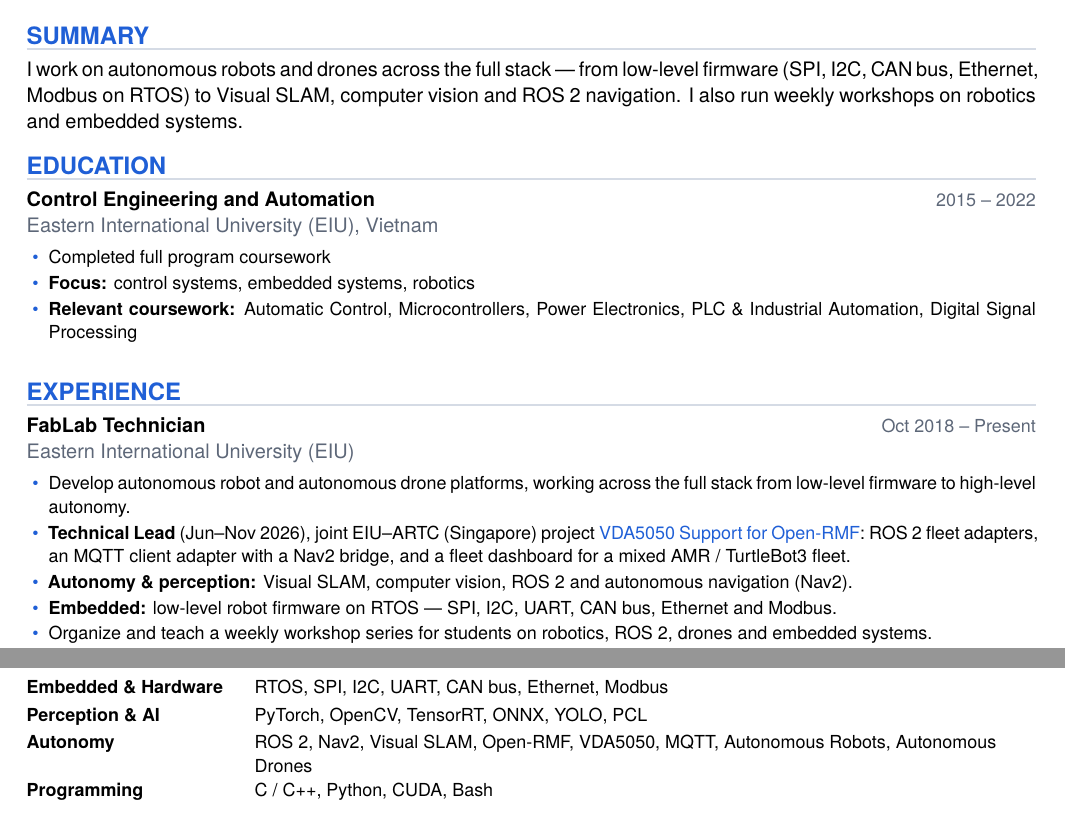
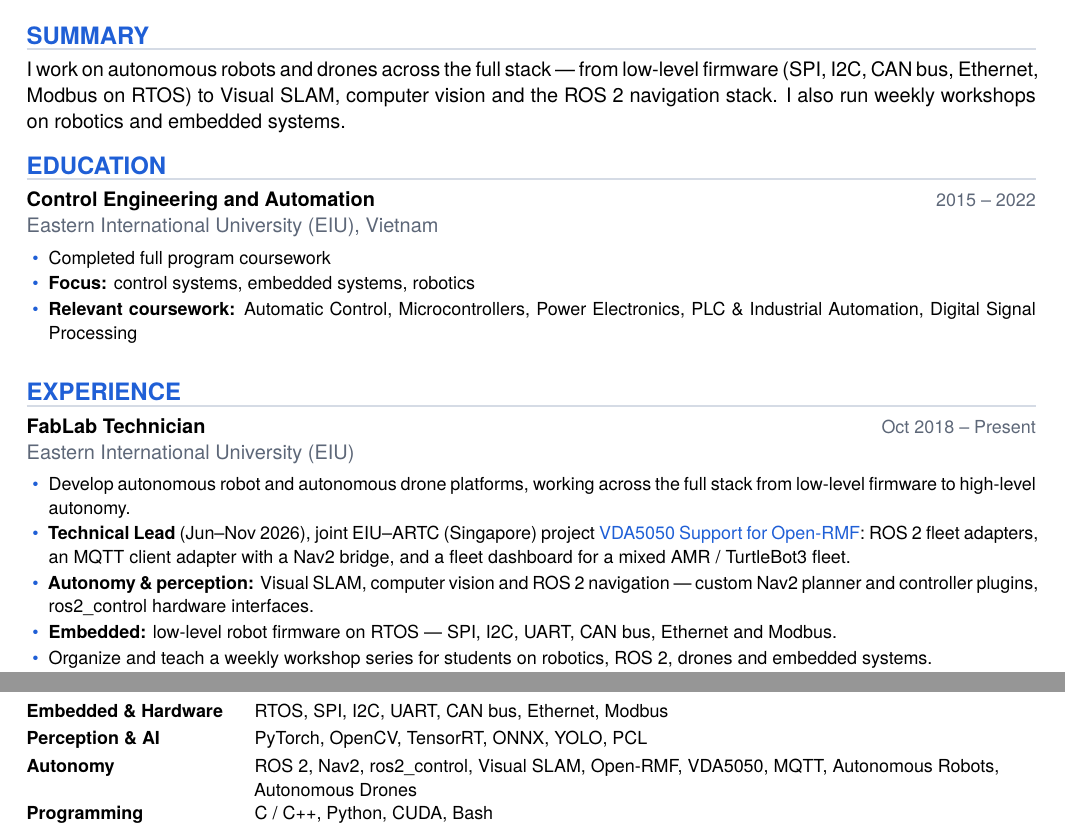
Before and after one commit to NhatTran-97/NhatTran-97.github.io, a LaTeX CV (_cv/cv.tex): two parts of page 1 of 2, joined at a grey line, cut so that both start at the same text. Compiled offline with XeLaTeX; a missing font is replaced by an installed copy or a similar font.

Commit message:
Update CV PDF

```diff
--- a/_cv/cv.tex
+++ b/_cv/cv.tex
@@ -46,7 +46,7 @@
 \begin{document}
 \cvheader{Nhat Tran}{FabLab Technician, Eastern International University}{Ho Chi Minh City, Vietnam \quad\textbullet\quad \href{mailto:nhat.tranduy1997@gmail.com}{nhat.tranduy1997@gmail.com} \quad\textbullet\quad \href{https://www.linkedin.com/in/nh\%E1\%BA\%A5t-duy-475028131/}{linkedin.com/in/nhất-duy-475028131} \quad\textbullet\quad \href{https://github.com/NhatTran-97}{github.com/NhatTran-97} \quad\textbullet\quad \href{https://www.youtube.com/@NhatTran-b8g}{youtube.com/@NhatTran-b8g} \quad\textbullet\quad \href{https://nhattran-97.github.io}{nhattran-97.github.io}}
 \cvsection{Summary}
-I work on autonomous robots and drones across the full stack — from low-level firmware (SPI, I2C, CAN bus, Ethernet, Modbus on RTOS) to Visual SLAM, computer vision and ROS 2 navigation. I also run weekly workshops on robotics and embedded systems.
+I work on autonomous robots and drones across the full stack — from low-level firmware (SPI, I2C, CAN bus, Ethernet, Modbus on RTOS) to Visual SLAM, computer vision and the ROS 2 navigation stack. I also run weekly workshops on robotics and embedded systems.
 \cvsection{Education}
 \cventry{Control Engineering and Automation}{2015 – 2022}{Eastern International University (EIU), Vietnam}
 \begin{cvitems}
@@ -59,7 +59,7 @@ I work on autonomous robots and drones across the full stack — from low-level
 \begin{cvitems}
 \item Develop autonomous robot and autonomous drone platforms, working across the full stack from low-level firmware to high-level autonomy.
 \item \textbf{Technical Lead} (Jun–Nov 2026), joint EIU–ARTC (Singapore) project \href{https://nhattran-97.github.io/projects/vda5050-open-rmf/}{VDA5050 Support for Open-RMF}: ROS 2 fleet adapters, an MQTT client adapter with a Nav2 bridge, and a fleet dashboard for a mixed AMR / TurtleBot3 fleet.
-\item \textbf{Autonomy \& perception:} Visual SLAM, computer vision, ROS 2 and autonomous navigation (Nav2).
+\item \textbf{Autonomy \& perception:} Visual SLAM, computer vision and ROS 2 navigation — custom Nav2 planner and controller plugins, ros2\_control hardware interfaces.
 \item \textbf{Embedded:} low-level robot firmware on RTOS — SPI, I2C, UART, CAN bus, Ethernet and Modbus.
 \item Organize and teach a weekly workshop series for students on robotics, ROS 2, drones and embedded systems.
 \item Mentor student teams in annual robotics competitions — \textbf{2nd and 3rd Prize at AUTO RACE 2025} with two teams.
@@ -75,7 +75,7 @@ I work on autonomous robots and drones across the full stack — from low-level
 \begin{cvskills}
 \cvskill{Embedded \& Hardware}{RTOS, SPI, I2C, UART, CAN bus, Ethernet, Modbus}
 \cvskill{Perception \& AI}{PyTorch, OpenCV, TensorRT, ONNX, YOLO, PCL}
-\cvskill{Autonomy}{ROS 2, Nav2, Visual SLAM, Open-RMF, VDA5050, MQTT, Autonomous Robots, Autonomous Drones}
+\cvskill{Autonomy}{ROS 2, Nav2, ros2\_control, Visual SLAM, Open-RMF, VDA5050, MQTT, Autonomous Robots, Autonomous Drones}
 \cvskill{Programming}{C / C++, Python, CUDA, Bash}
 \cvskill{Tools}{Git, Docker, Linux, NVIDIA Jetson}
 \cvskill{Languages}{Vietnamese (native), English (professional)}
```
Also changed, not shown: assets/files/cv.pdf.
